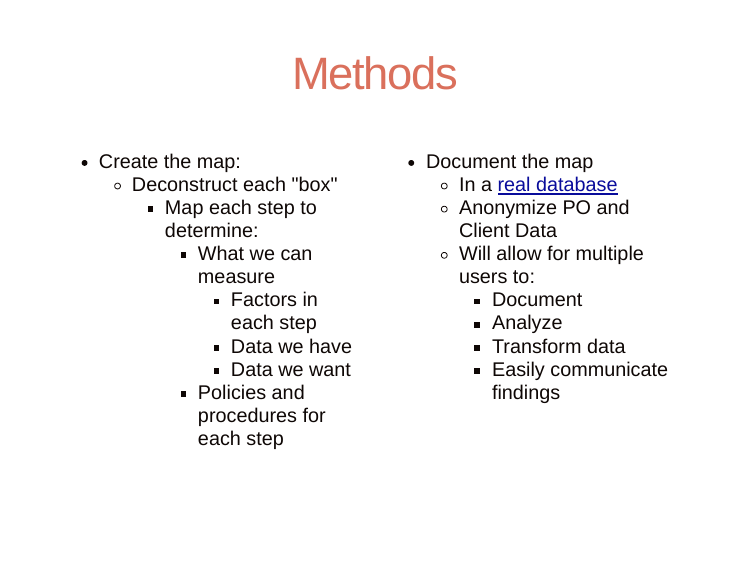
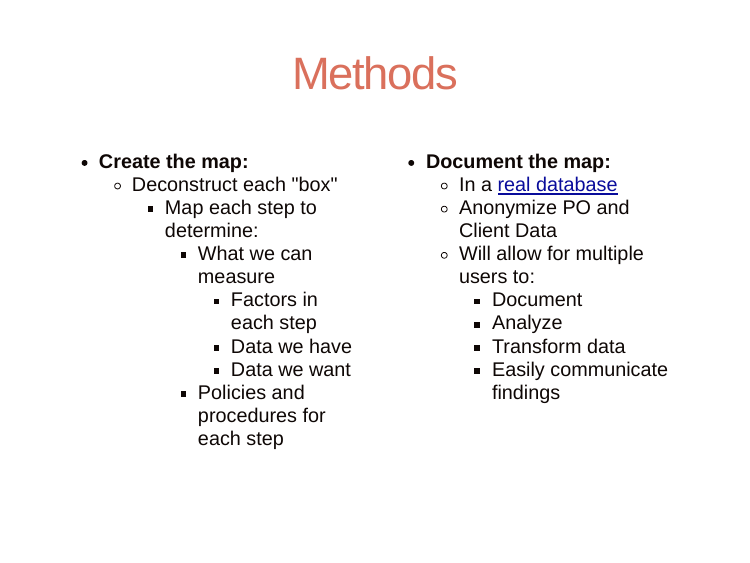
Before and after one commit to martin-gleason/discretion_mapping_phase2, an R Markdown document (discretion_mapping_2.Rmd): page 9 of 12. Rendered offline with R 4.5, knitr and Pandoc, with nearby package versions; the slides are laid out offline by our stand-in for remark.js, each with all of its steps uncovered, in fonts that may differ from those the slides ask for, and without slide numbers, shadows or browser add-ons; a font, style sheet, LaTeX package, included part or bibliography that could not be used is replaced or left out.

Commit message:
update slides.

```diff
--- a/core_presentation.css
+++ b/core_presentation.css
@@ -103,9 +103,6 @@ a:hover{
 	color: var(--gold);
 	}
 
-a:visited{
-	color: var(--black);
-}
 
 .runner {
 	background-color: #F77A00;
--- a/discretion_mapping_2.Rmd
+++ b/discretion_mapping_2.Rmd
@@ -125,11 +122,10 @@ library(xaringan)
   * Meetings
   * Communication]
 
-
 ---
 # Methods
 .pull-left[
-* Create the map:
+* **Create the map:**
   * Deconstruct each "box"
       * Map each step to determine:
           * What we can measure
@@ -138,7 +134,7 @@ library(xaringan)
               * Data we want
           * Policies and procedures for each step]
 
-.pull-right[* Document the map
+.pull-right[* **Document the map:**
   * In a [real database](https://aws.amazon.com/rds/postgresql/)
   * Anonymize PO and Client Data
   * Will allow for multiple users to:
```
Also changed, not shown: discretion_mapping_2.html, discretion_mapping_2.Rmd (4 more changed lines).
